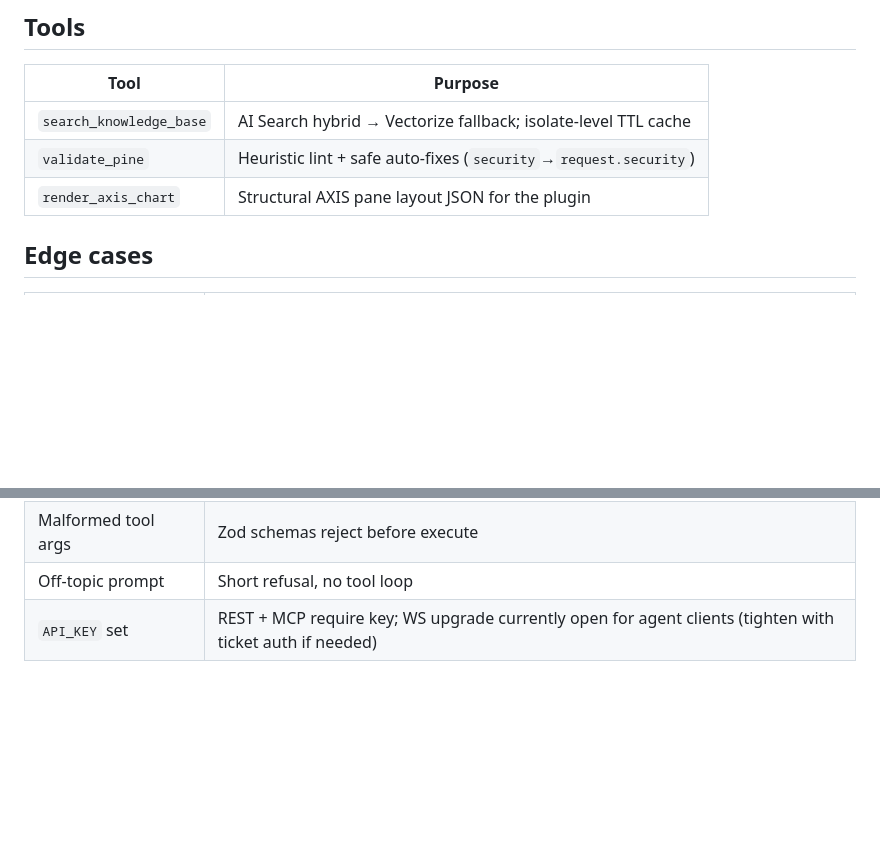
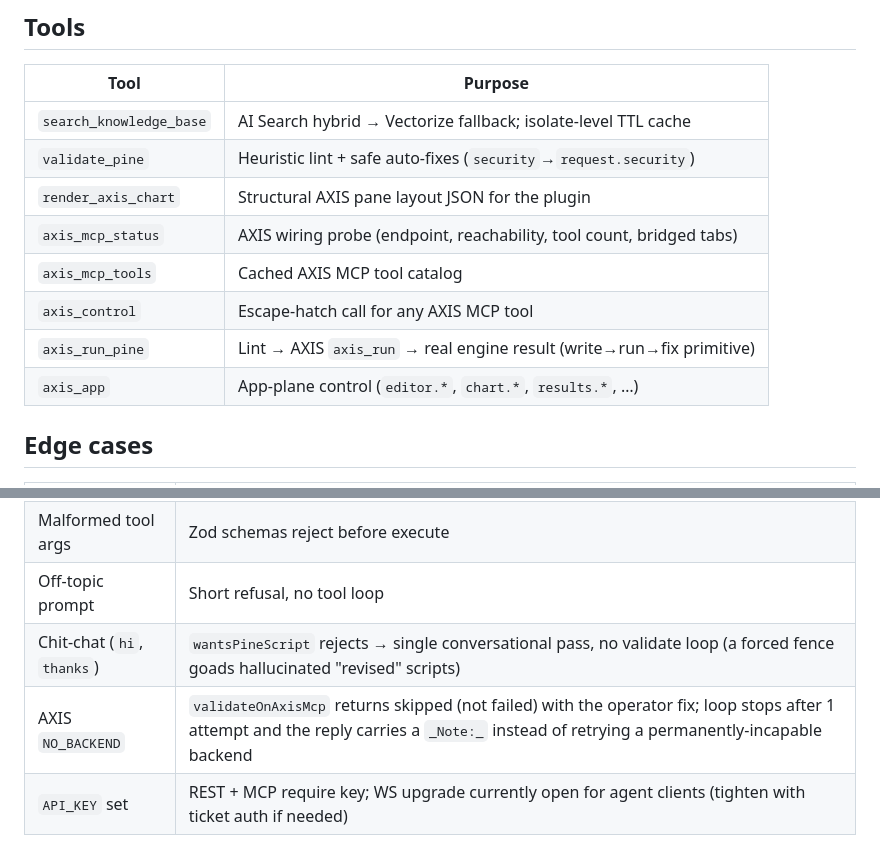
Before and after one commit to hoox-sh/pyne-agent-worker, a Markdown page: docs/ARCHITECTURE-AGENTS.md, 2 parts joined by grey strips. Drawn GitHub-style; blank space fills up the shorter version.

```diff
--- a/docs/ARCHITECTURE-AGENTS.md
+++ b/docs/ARCHITECTURE-AGENTS.md
@@ -63,6 +63,11 @@ Standalone-first: **Workers AI only** is enough. AI Search, Vectorize, R2, D1, p
 | `search_knowledge_base` | AI Search hybrid → Vectorize fallback; isolate-level TTL cache |
 | `validate_pine` | Heuristic lint + safe auto-fixes (`security`→`request.security`) |
 | `render_axis_chart` | Structural AXIS pane layout JSON for the plugin |
+| `axis_mcp_status` | AXIS wiring probe (endpoint, reachability, tool count, bridged tabs) |
+| `axis_mcp_tools` | Cached AXIS MCP tool catalog |
+| `axis_control` | Escape-hatch call for any AXIS MCP tool |
+| `axis_run_pine` | Lint → AXIS `axis_run` → real engine result (write→run→fix primitive) |
+| `axis_app` | App-plane control (`editor.*`, `chart.*`, `results.*`, …) |
 
 ## Edge cases
 
@@ -73,6 +78,8 @@ Standalone-first: **Workers AI only** is enough. AI Search, Vectorize, R2, D1, p
 | AI Search missing | Vectorize retrieve; empty → conservative prompt |
 | Malformed tool args | Zod schemas reject before execute |
 | Off-topic prompt | Short refusal, no tool loop |
+| Chit-chat (`hi`, `thanks`) | `wantsPineScript` rejects → single conversational pass, no validate loop (a forced fence goads hallucinated "revised" scripts) |
+| AXIS `NO_BACKEND` | `validateOnAxisMcp` returns skipped (not failed) with the operator fix; loop stops after 1 attempt and the reply carries a `_Note:_` instead of retrying a permanently-incapable backend |
 | `API_KEY` set | REST + MCP require key; WS upgrade currently open for agent clients (tighten with ticket auth if needed) |
 
 ## Validation
```
Also changed, not shown: README.md (+10 -6 lines).
